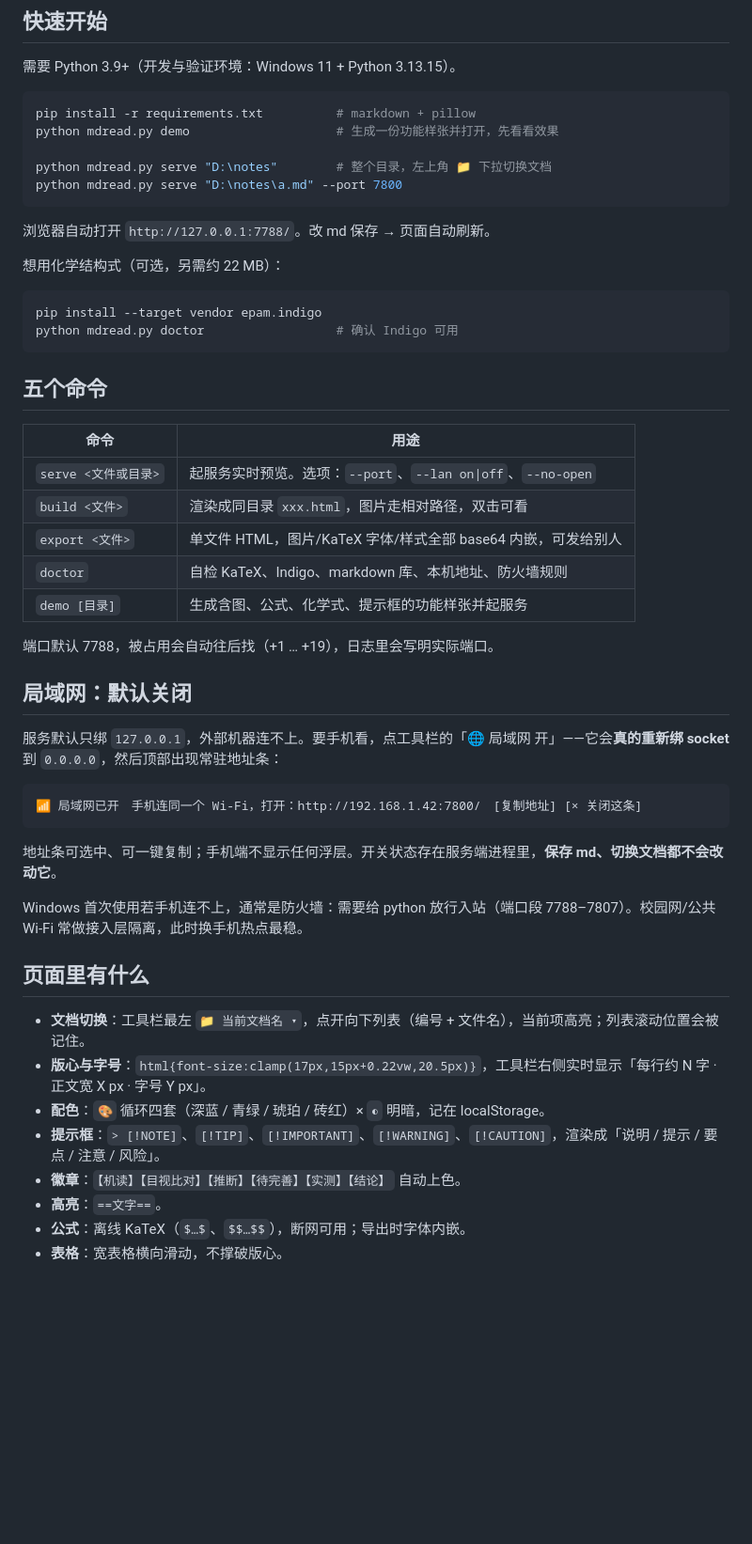
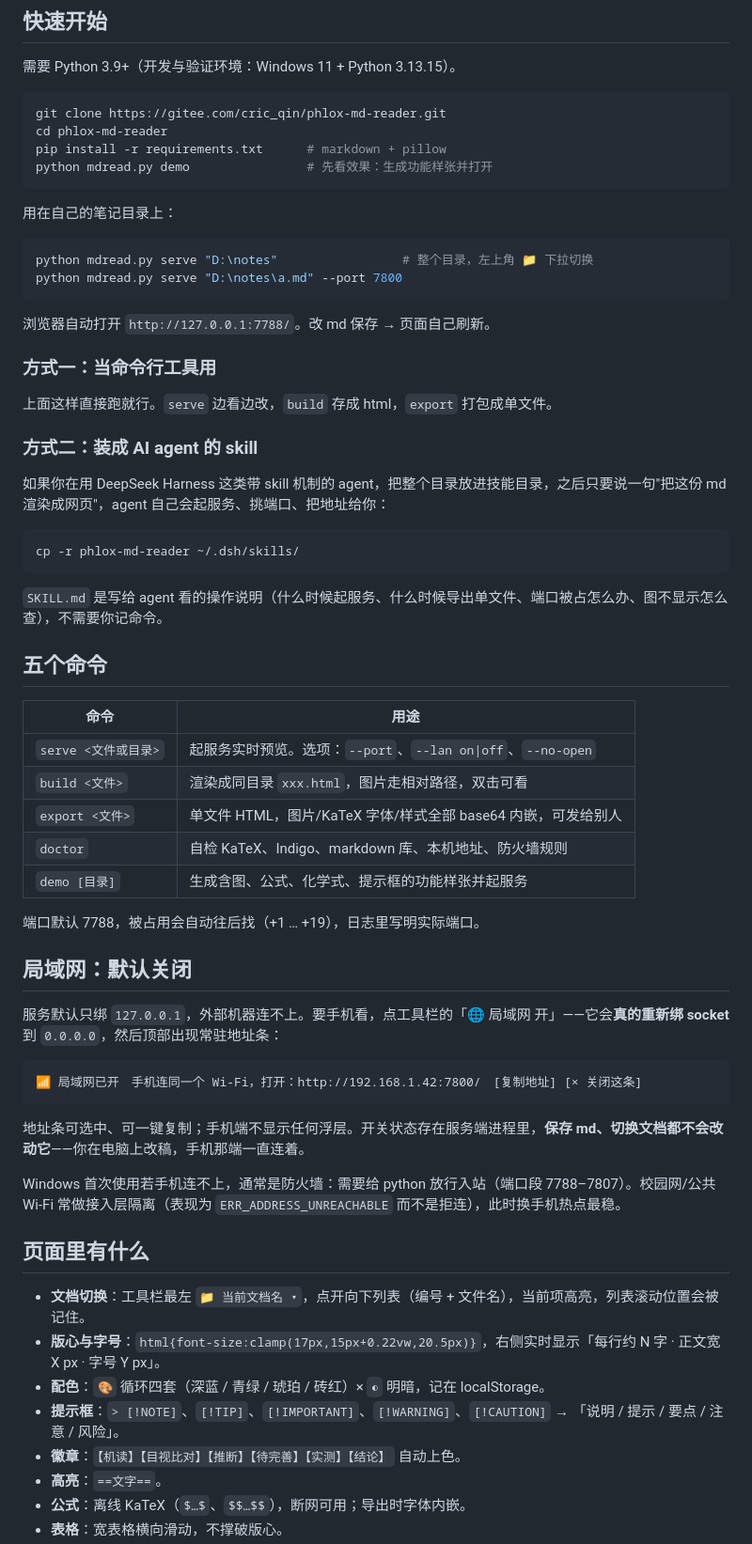
Before and after one commit to qinpai/phlox-md-reader, a Markdown page: README.md, the part around one of its changes. Shown at 94% size. Drawn GitHub-style; blank space fills up the shorter version.

````diff
--- a/README.md
+++ b/README.md
@@ -28,21 +40,34 @@
 需要 Python 3.9+（开发与验证环境：Windows 11 + Python 3.13.15）。
 
 ```bash
-pip install -r requirements.txt          # markdown + pillow
-python mdread.py demo                    # 生成一份功能样张并打开，先看看效果
+git clone https://gitee.com/cric_qin/phlox-md-reader.git
+cd phlox-md-reader
+pip install -r requirements.txt      # markdown + pillow
+python mdread.py demo                # 先看效果：生成功能样张并打开
+```
 
-python mdread.py serve "D:\notes"        # 整个目录，左上角 📁 下拉切换文档
+用在自己的笔记目录上：
+
+```bash
+python mdread.py serve "D:\notes"                 # 整个目录，左上角 📁 下拉切换
 python mdread.py serve "D:\notes\a.md" --port 7800
 ```
 
-浏览器自动打开 `http://127.0.0.1:7788/`。改 md 保存 → 页面自动刷新。
+浏览器自动打开 `http://127.0.0.1:7788/`。改 md 保存 → 页面自己刷新。
 
-想用化学结构式（可选，另需约 22 MB）：
+### 方式一：当命令行工具用
+
+上面这样直接跑就行。`serve` 边看边改，`build` 存成 html，`export` 打包成单文件。
+
+### 方式二：装成 AI agent 的 skill
+
+如果你在用 DeepSeek Harness 这类带 skill 机制的 agent，把整个目录放进技能目录，之后只要说一句"把这份 md 渲染成网页"，agent 自己会起服务、挑端口、把地址给你：
 
 ```bash
-pip install --target vendor epam.indigo
-python mdread.py doctor                  # 确认 Indigo 可用
+cp -r phlox-md-reader ~/.dsh/skills/
 ```
+
+`SKILL.md` 是写给 agent 看的操作说明（什么时候起服务、什么时候导出单文件、端口被占怎么办、图不显示怎么查），不需要你记命令。
 
 ## 五个命令
 
@@ -54,7 +79,7 @@ python mdread.py doctor                  # 确认 Indigo 可用
 | `doctor` | 自检 KaTeX、Indigo、markdown 库、本机地址、防火墙规则 |
 | `demo [目录]` | 生成含图、公式、化学式、提示框的功能样张并起服务 |
 
-端口默认 7788，被占用会自动往后找（+1 … +19），日志里会写明实际端口。
+端口默认 7788，被占用会自动往后找（+1 … +19），日志里写明实际端口。
 
 ## 局域网：默认关闭
 
@@ -64,16 +89,16 @@ python mdread.py doctor                  # 确认 Indigo 可用
 📶 局域网已开　手机连同一个 Wi-Fi，打开：http://192.168.1.42:7800/　[复制地址] [× 关闭这条]
 ```
 
-地址条可选中、可一键复制；手机端不显示任何浮层。开关状态存在服务端进程里，**保存 md、切换文档都不会改动它**。
+地址条可选中、可一键复制；手机端不显示任何浮层。开关状态存在服务端进程里，**保存 md、切换文档都不会改动它**——你在电脑上改稿，手机那端一直连着。
 
-Windows 首次使用若手机连不上，通常是防火墙：需要给 python 放行入站（端口段 7788–7807）。校园网/公共 Wi-Fi 常做接入层隔离，此时换手机热点最稳。
+Windows 首次使用若手机连不上，通常是防火墙：需要给 python 放行入站（端口段 7788–7807）。校园网/公共 Wi-Fi 常做接入层隔离（表现为 `ERR_ADDRESS_UNREACHABLE` 而不是拒连），此时换手机热点最稳。
 
 ## 页面里有什么
 
-- **文档切换**：工具栏最左 `📁 当前文档名 ▾`，点开向下列表（编号 + 文件名），当前项高亮；列表滚动位置会被记住。
-- **版心与字号**：`html{font-size:clamp(17px,15px+0.22vw,20.5px)}`，工具栏右侧实时显示「每行约 N 字 · 正文宽 X px · 字号 Y px」。
+- **文档切换**：工具栏最左 `📁 当前文档名 ▾`，点开向下列表（编号 + 文件名），当前项高亮，列表滚动位置会被记住。
+- **版心与字号**：`html{font-size:clamp(17px,15px+0.22vw,20.5px)}`，右侧实时显示「每行约 N 字 · 正文宽 X px · 字号 Y px」。
 - **配色**：`🎨` 循环四套（深蓝 / 青绿 / 琥珀 / 砖红）× `◐` 明暗，记在 localStorage。
-- **提示框**：`> [!NOTE]`、`[!TIP]`、`[!IMPORTANT]`、`[!WARNING]`、`[!CAUTION]`，渲染成「说明 / 提示 / 要点 / 注意 / 风险」。
+- **提示框**：`> [!NOTE]`、`[!TIP]`、`[!IMPORTANT]`、`[!WARNING]`、`[!CAUTION]` → 「说明 / 提示 / 要点 / 注意 / 风险」。
 - **徽章**：`【机读】【目视比对】【推断】【待完善】【实测】【结论】` 自动上色。
 - **高亮**：`==文字==`。
 - **公式**：离线 KaTeX（`$…$`、`$$…$$`），断网可用；导出时字体内嵌。
````
Also changed, not shown: other parts of README.md (+56 -23 lines), README_EN.md (added, +183 -0 lines), examples/01-reading-guide.md (added, +57 -0 lines), examples/02-chemistry.md (added, +43 -0 lines), docs/shot-chem.png, docs/shot-menu.png, docs/shot-phone.png, examples/figs/fig-bars.png (added), examples/figs/fig-flow-tall.png (added).
